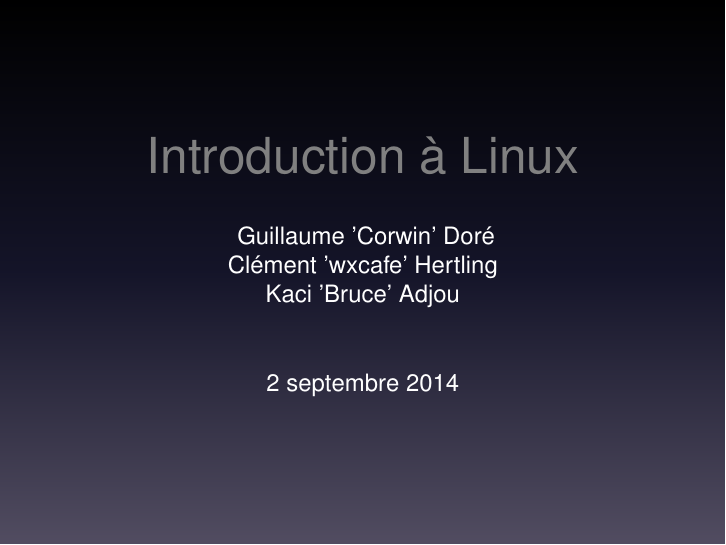
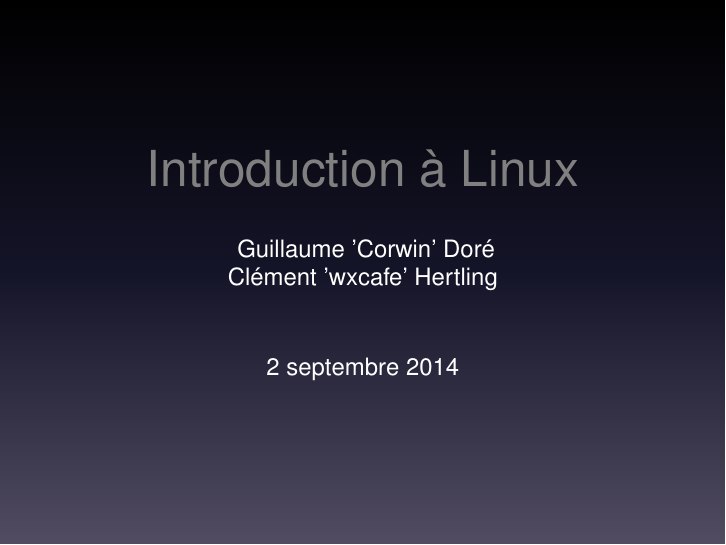
Before and after one commit to gconfs-conferences/linux-2015, LaTeX slides (slides.tex): page 1 of 14. Compiled offline with pdfLaTeX.

Commit message:
fixed speakers names

```diff
--- a/slides.tex
+++ b/slides.tex
@@ -8,7 +8,6 @@
 \author{
     Guillaume 'Corwin' Doré\\
     Clément 'wxcafe' Hertling\\
-    Kaci 'Bruce' Adjou\\
 }
 
 \begin{document}
```
